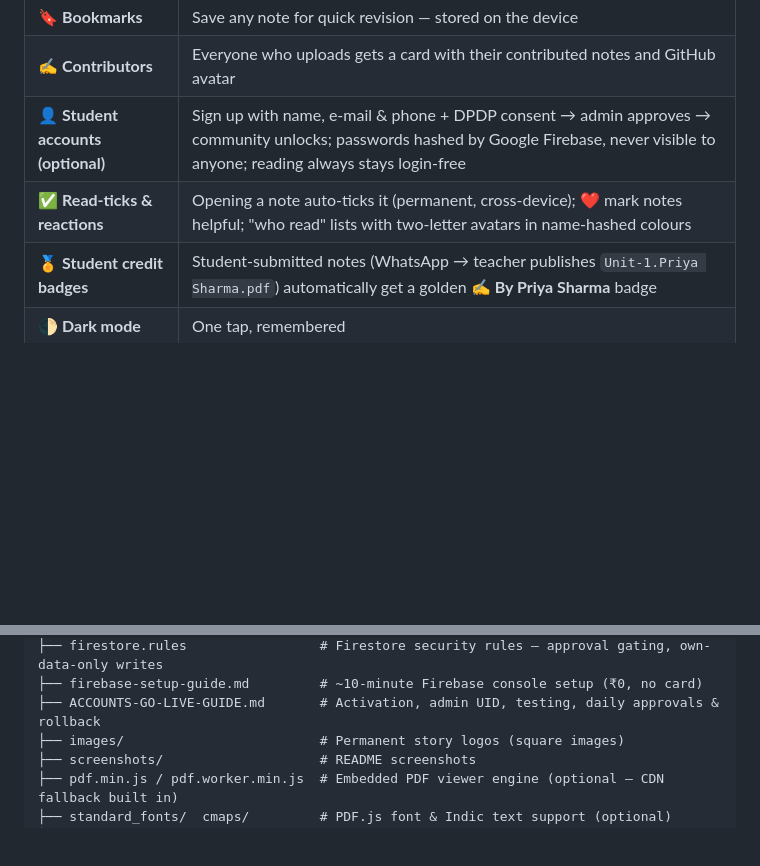
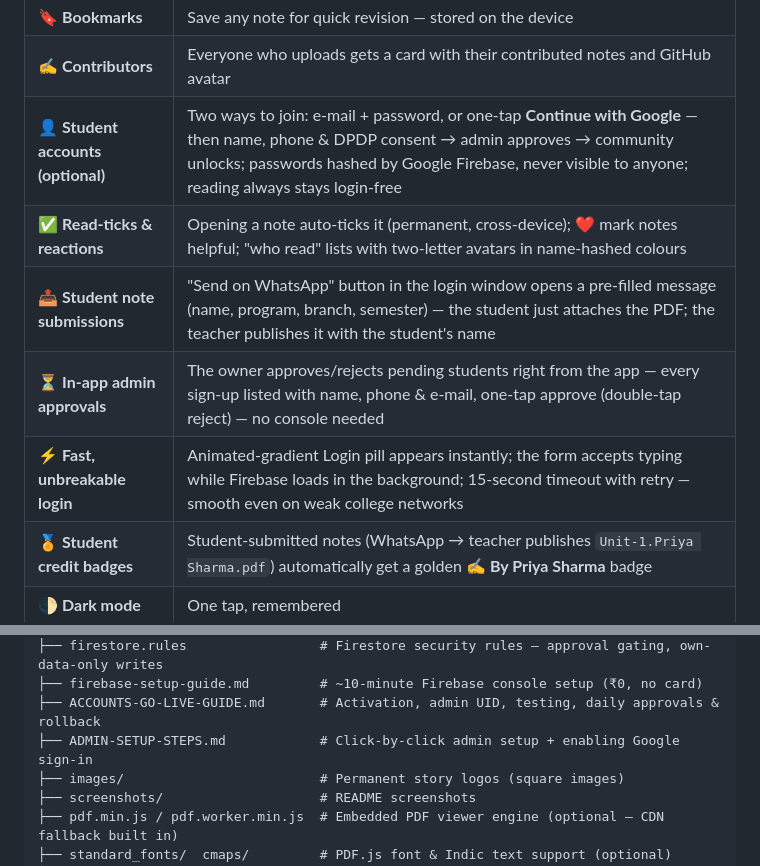
Before and after one commit to VinaySoni-IN/Notes-Sathi, a Markdown page: README.md, 2 parts joined by grey strips. Rendered like a GitHub page; blank space fills up the shorter version.

```diff
--- a/README.md
+++ b/README.md
@@ -70,8 +70,11 @@ It is built for classroom workflows: the teacher uploads, every student receives
 | 🗂 **Files tab** | Every file grouped by subject, newest uploads at the top; switch to flat 🕒 Newest or 🔤 A–Z |
 | 🔖 **Bookmarks** | Save any note for quick revision — stored on the device |
 | ✍️ **Contributors** | Everyone who uploads gets a card with their contributed notes and GitHub avatar |
-| 👤 **Student accounts (optional)** | Sign up with name, e-mail & phone + DPDP consent → admin approves → community unlocks; passwords hashed by Google Firebase, never visible to anyone; reading always stays login-free |
+| 👤 **Student accounts (optional)** | Two ways to join: e-mail + password, or one-tap **Continue with Google** — then name, phone & DPDP consent → admin approves → community unlocks; passwords hashed by Google Firebase, never visible to anyone; reading always stays login-free |
 | ✅ **Read-ticks & reactions** | Opening a note auto-ticks it (permanent, cross-device); ❤️ mark notes helpful; "who read" lists with two-letter avatars in name-hashed colours |
+| 📤 **Student note submissions** | "Send on WhatsApp" button in the login window opens a pre-filled message (name, program, branch, semester) — the student just attaches the PDF; the teacher publishes it with the student's name |
+| ⏳ **In-app admin approvals** | The owner approves/rejects pending students right from the app — every sign-up listed with name, phone & e-mail, one-tap approve (double-tap reject) — no console needed |
+| ⚡ **Fast, unbreakable login** | Animated-gradient Login pill appears instantly; the form accepts typing while Firebase loads in the background; 15-second timeout with retry — smooth even on weak college networks |
 | 🏅 **Student credit badges** | Student-submitted notes (WhatsApp → teacher publishes `Unit-1.Priya Sharma.pdf`) automatically get a golden **✍️ By Priya Sharma** badge |
 | 🌓 **Dark mode** | One tap, remembered |
 | 💬 **WhatsApp sharing** | Share any note straight to a chat |
@@ -119,6 +122,7 @@ Notes-Sathi/
 ├── firestore.rules                 # Firestore security rules — approval gating, own-data-only writes
 ├── firebase-setup-guide.md         # ~10-minute Firebase console setup (₹0, no card)
 ├── ACCOUNTS-GO-LIVE-GUIDE.md       # Activation, admin UID, testing, daily approvals & rollback
+├── ADMIN-SETUP-STEPS.md            # Click-by-click admin setup + enabling Google sign-in
 ├── images/                         # Permanent story logos (square images)
 ├── screenshots/                    # README screenshots
 ├── pdf.min.js / pdf.worker.min.js  # Embedded PDF viewer engine (optional — CDN fallback built in)
```
Also changed, not shown: other parts of README.md (+19 -8 lines).
